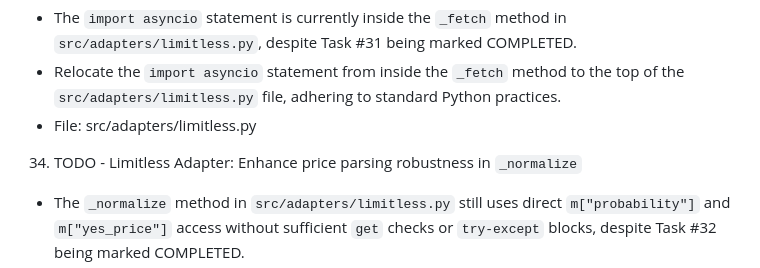
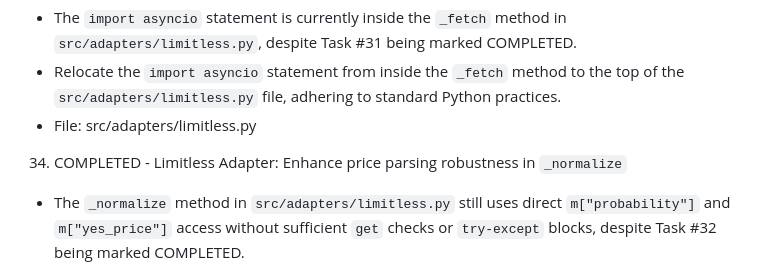
Before and after one commit to sorry-ari0/arbitrout, a Markdown page: tasks.md, the part around the change. GitHub-like rendering.

Commit message:
mark task 34 as COMPLETED

```diff
--- a/tasks.md
+++ b/tasks.md
@@ -193,7 +193,7 @@
    - Relocate the `import asyncio` statement from inside the `_fetch` method to the top of the `src/adapters/limitless.py` file, adhering to standard Python practices.
    - File: src/adapters/limitless.py
 
-34. TODO - Limitless Adapter: Enhance price parsing robustness in `_normalize`
+34. COMPLETED - Limitless Adapter: Enhance price parsing robustness in `_normalize`
    - The `_normalize` method in `src/adapters/limitless.py` still uses direct `m["probability"]` and `m["yes_price"]` access without sufficient `get` checks or `try-except` blocks, despite Task #32 being marked COMPLETED.
    - Modify the `_normalize` method to use `m.get('key', default_value)` for `probability` and `yes_price` (and derived `no_price`) to safely handle potentially missing keys.
    - Wrap `float()` conversions in `try-except ValueError` blocks to catch non-numeric values gracefully, defaulting to 0.0 if conversion fails.
```
